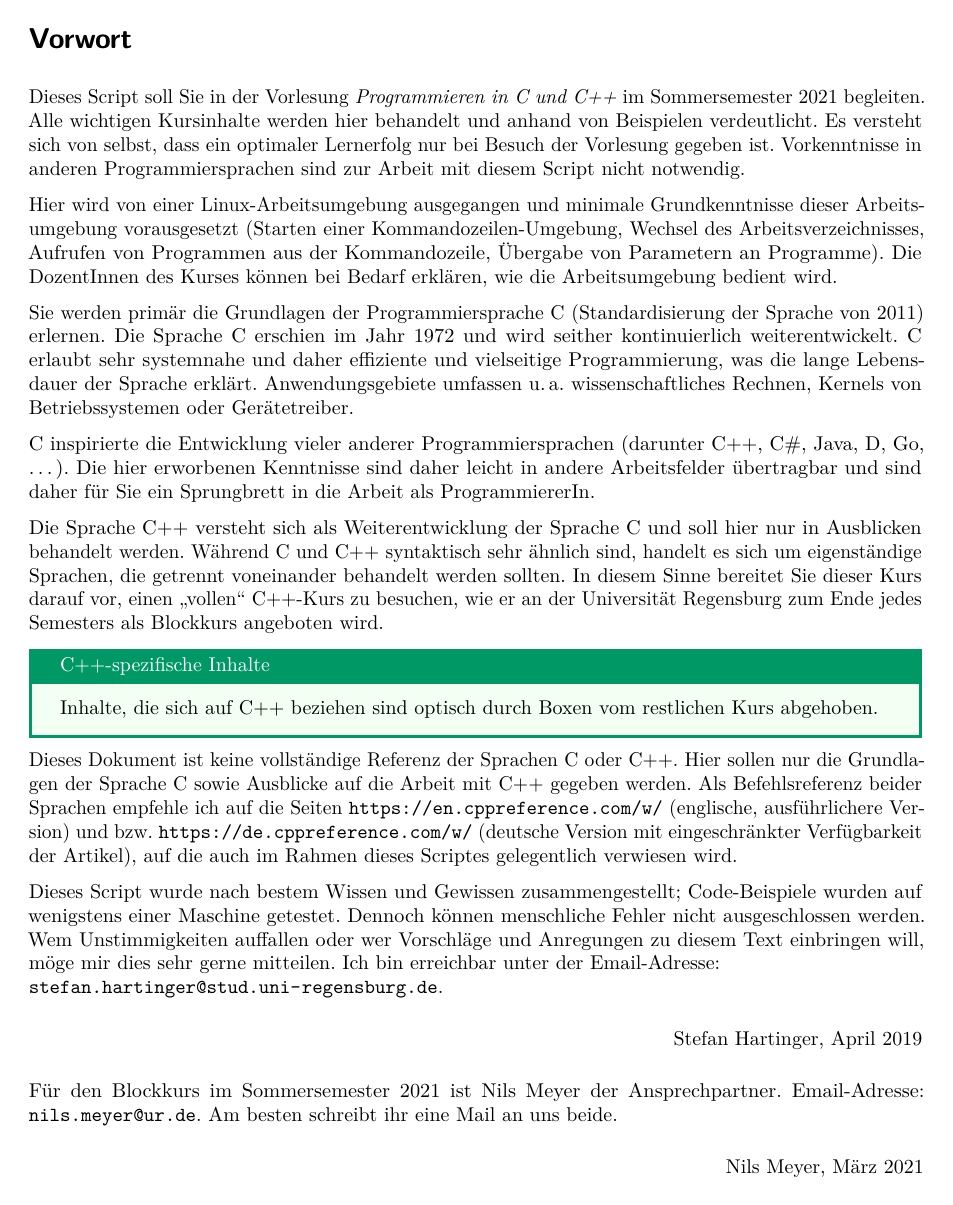
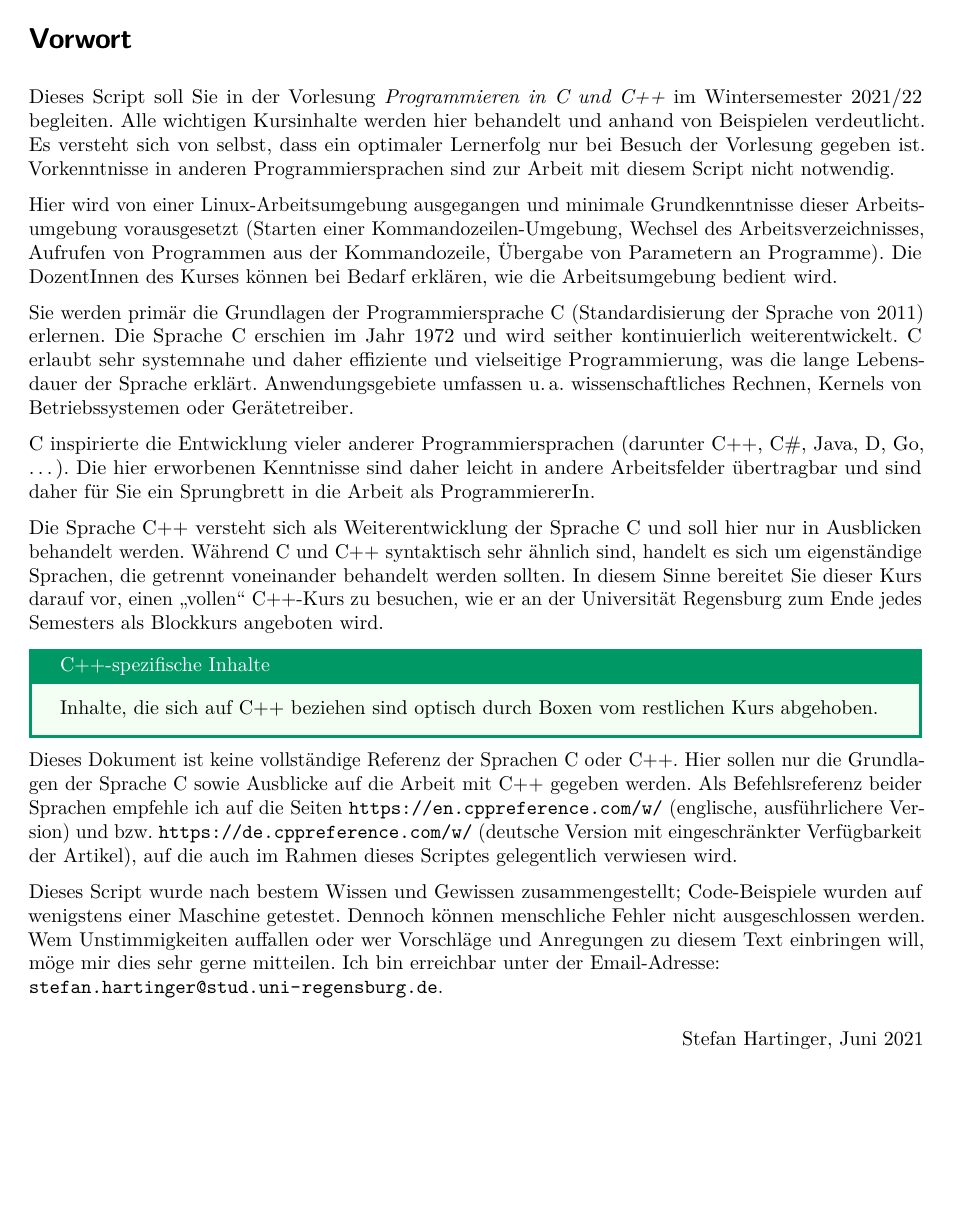
Before and after one commit to TheBlueChameleon/C_LectureNotes, a LaTeX document (Script_Programmieren_in_C.tex, which reads 00_Abstract.tex): page 3 of 273. Compiled offline with pdfLaTeX.

Commit message:
updated time and abstract

```diff
--- a/00_Abstract.tex
+++ b/00_Abstract.tex
@@ -20,10 +20,10 @@ Dieses Script wurde nach bestem Wissen und Gewissen zusammengestellt; Code-Beisp
 \myName, \myVersionTime
 \end{flushright}
 
-Für den Blockkurs im Sommersemester 2021 ist Nils Meyer der Ansprechpartner. Email-Adresse: \url{nils.meyer@ur.de}. Am besten schreibt ihr eine Mail an uns beide.
-\begin{flushright}
-Nils Meyer, März 2021
-\end{flushright}
+%Für den Blockkurs im Sommersemester 2021 ist Nils Meyer der Ansprechpartner. Email-Adresse: \url{nils.meyer@ur.de}. Am besten schreibt ihr eine Mail an uns beide.
+%\begin{flushright}
+%Nils Meyer, März 2021
+%\end{flushright}
 
 \vfill
 
--- a/Script_Programmieren_in_C.tex
+++ b/Script_Programmieren_in_C.tex
@@ -179,9 +179,8 @@
 % GLOBAL MACROS
 %
 \newcommand{\myName}{Stefan Hartinger\xspace}
-\newcommand{\myVersionTime}{April 2019}
-%\newcommand{\currentPeriod}{Wintersemester 2020/21\xspace}
-\newcommand{\currentPeriod}{Sommersemester 2021\xspace}
+\newcommand{\myVersionTime}{Juni 2021}
+\newcommand{\currentPeriod}{Wintersemester 2021/22\xspace}
 \newcommand{\myTitle}{Programmieren in C und C++\xspace}
 \newcommand{\mySubtitle}{Begleitscript zur Vorlesung im \currentPeriod\xspace}
 
```
Also changed, not shown: Script_Programmieren_in_C_BW.tex (+2 -2 lines).
